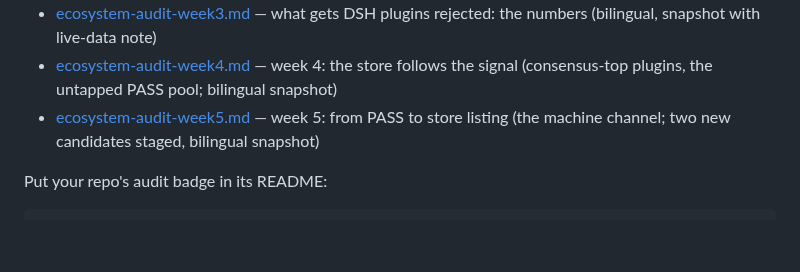
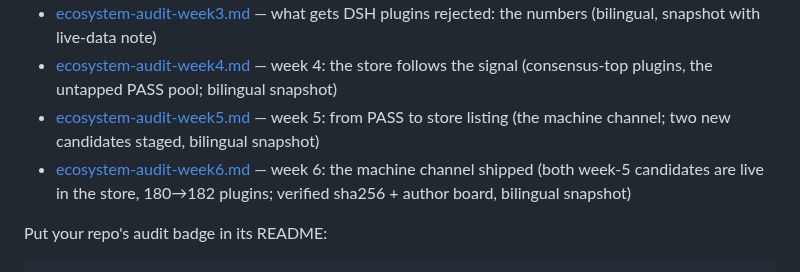
Before and after one commit to WhaleHarness/WhaleHarness, a Markdown page: README.md, the part around the change. Drawn GitHub-style; blank space fills up the shorter version.

Commit message:
docs: ecosystem audit week 6 — the machine channel shipped (both week-5 candidates live, 180→182 plugins)

```diff
--- a/README.md
+++ b/README.md
@@ -33,6 +33,7 @@ Every 6 hours the pipeline audits the wider DSH plugin ecosystem (third-party re
 - [ecosystem-audit-week3.md](docs/ecosystem-audit-week3.md) — what gets DSH plugins rejected: the numbers (bilingual, snapshot with live-data note)
 - [ecosystem-audit-week4.md](docs/ecosystem-audit-week4.md) — week 4: the store follows the signal (consensus-top plugins, the untapped PASS pool; bilingual snapshot)
 - [ecosystem-audit-week5.md](docs/ecosystem-audit-week5.md) — week 5: from PASS to store listing (the machine channel; two new candidates staged, bilingual snapshot)
+- [ecosystem-audit-week6.md](docs/ecosystem-audit-week6.md) — week 6: the machine channel shipped (both week-5 candidates are live in the store, 180→182 plugins; verified sha256 + author board, bilingual snapshot)
 
 Put your repo's audit badge in its README:
 
```
Also changed, not shown: docs/ecosystem-audit-week6.md (added, +78 -0 lines).
